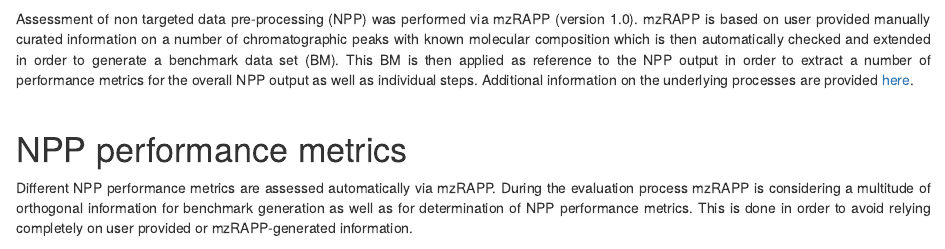
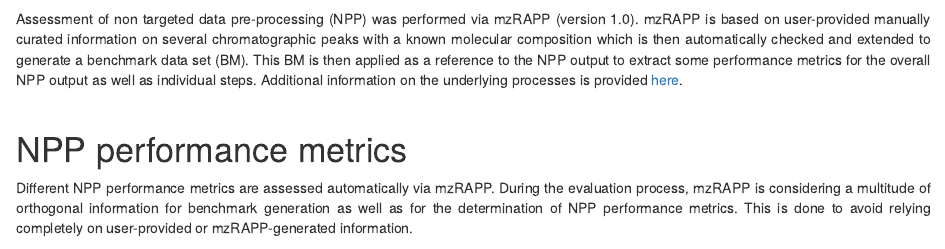
Before and after one commit to YasinEl/mzRAPP, an R Markdown document (inst/md/mzRAPP_report_template.Rmd): the page in a window 1100 px wide, from 140 px down. Rendered offline with R 4.5, knitr and Pandoc, with nearby package versions; some code elsewhere in the file could not run offline; common packages that the code uses without loading them are loaded.

Commit message:
grammarly

````diff
--- a/inst/md/mzRAPP_report_template.Rmd
+++ b/inst/md/mzRAPP_report_template.Rmd
@@ -17,12 +17,12 @@
 })
 ```
 
-Assessment of non targeted data pre-processing (NPP) was performed via mzRAPP (version 1.0). mzRAPP is based on user provided manually curated information on a number of chromatographic peaks with known molecular composition which is then automatically checked and extended in order to generate a benchmark data set (BM). This BM is then applied as reference to the NPP output in order to extract a number of performance metrics for the overall NPP output as well as individual steps. Additional information on the underlying processes are provided [here](https://github.com/YasinEl/mzRAPP).
+Assessment of non targeted data pre-processing (NPP) was performed via mzRAPP (version 1.0). mzRAPP is based on user-provided manually curated information on several chromatographic peaks with a known molecular composition which is then automatically checked and extended to generate a benchmark data set (BM). This BM is then applied as a reference to the NPP output to extract some performance metrics for the overall NPP output as well as individual steps. Additional information on the underlying processes is provided [here](https://github.com/YasinEl/mzRAPP).
 <br>
 <br>
 
 # NPP performance metrics
-Different NPP performance metrics are assessed automatically via mzRAPP. During the evaluation process mzRAPP is considering a multitude of orthogonal information for benchmark generation as well as for determination of NPP performance metrics. This is done in order to avoid relying completely on user provided or mzRAPP-generated information.
+Different NPP performance metrics are assessed automatically via mzRAPP. During the evaluation process, mzRAPP is considering a multitude of orthogonal information for benchmark generation as well as for the determination of NPP performance metrics. This is done to avoid relying completely on user-provided or mzRAPP-generated information.
 
 <div class = "row">
 <div class = "col-md-6">
````
